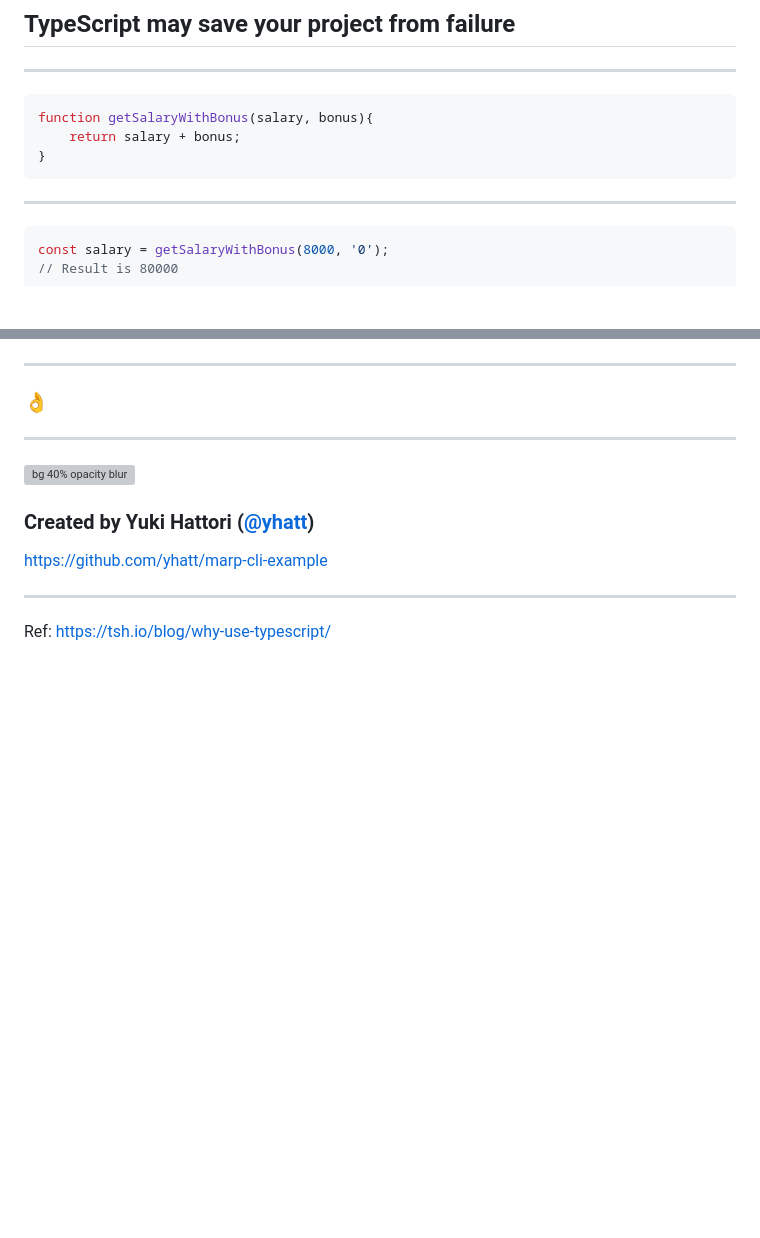
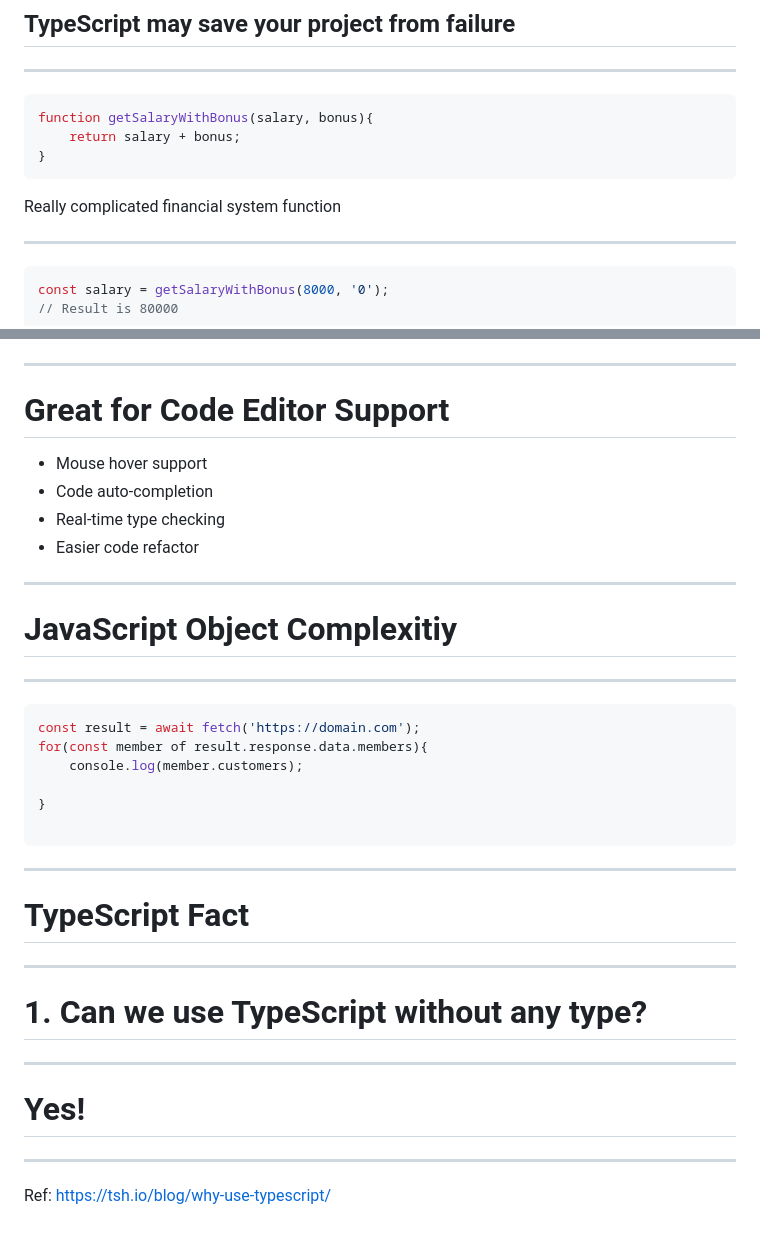
Before and after one commit to mildronize/talk, a Markdown page: PITCHME.md, 2 parts joined by grey strips. GitHub-like rendering; blank space fills up the shorter version; grey boxes are pictures that could not be loaded.

````diff
--- a/PITCHME.md
+++ b/PITCHME.md
@@ -71,6 +71,9 @@ function getSalaryWithBonus(salary, bonus){
     return salary + bonus;
 }
 ```
+
+Really complicated financial system function
+
 ---
 
 ```js
@@ -139,15 +141,37 @@ TypeScript prevents you from passing the wrong type of argument to the function
 
 ---
 
-### <!--fit--> :ok_hand:
+# Great for Code Editor Support
+
+- Mouse hover support
+- Code auto-completion
+- Real-time type checking
+- Easier code refactor
+---
+
+# JavaScript Object Complexitiy
+---
+
+```js
+const result = await fetch('https://domain.com');
+for(const member of result.response.data.members){
+    console.log(member.customers);
+
+}
+
+```
 
 ---
 
-![bg 40% opacity blur](https://avatars1.githubusercontent.com/u/3993388?v=4)
+# TypeScript Fact
 
-### Created by Yuki Hattori ([@yhatt](https://github.com/yhatt))
+---
 
-https://github.com/yhatt/marp-cli-example
+# 1. Can we use TypeScript without any type?
+
+---
+
+# Yes!
 
 ---
 
````
Also changed, not shown: other parts of PITCHME.md (+26 -27 lines), assets/why-use-typescript-typescript-meme_.png (added).
